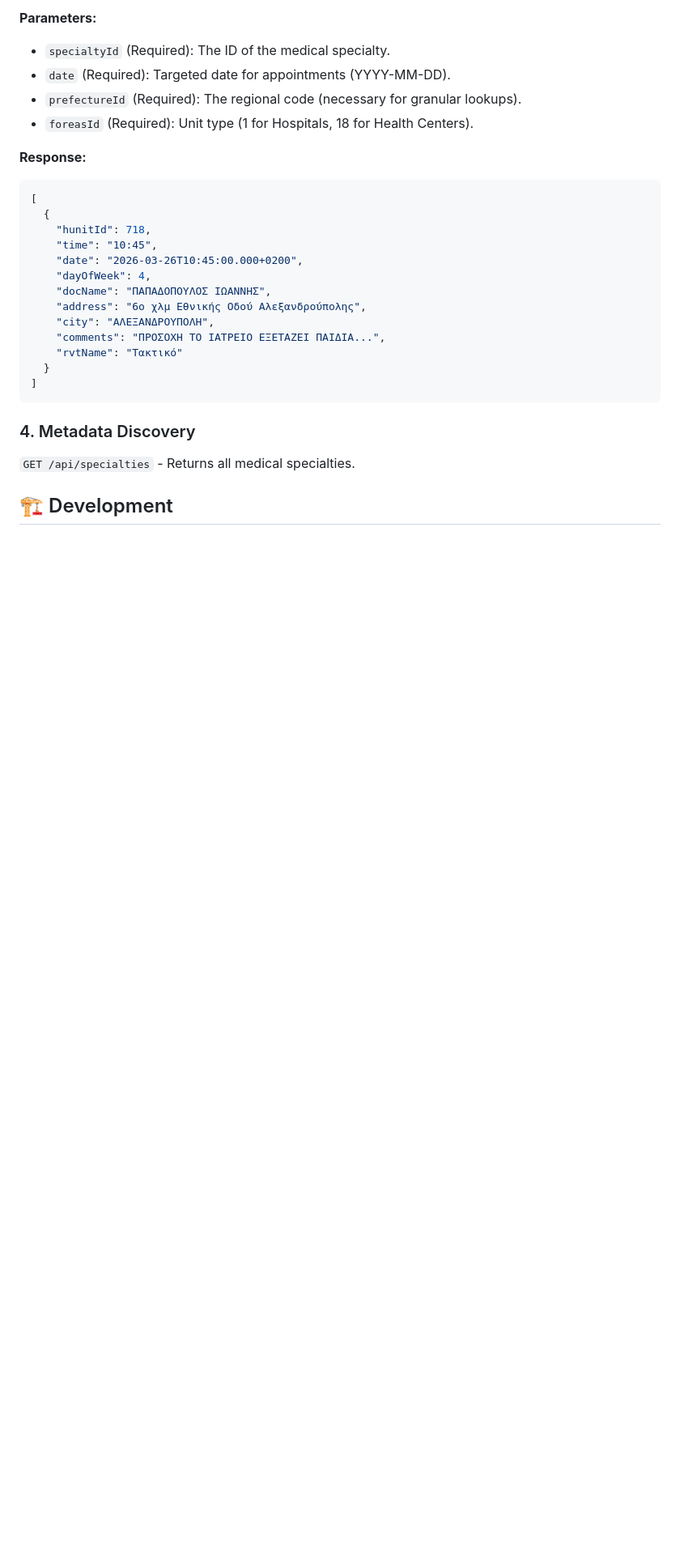
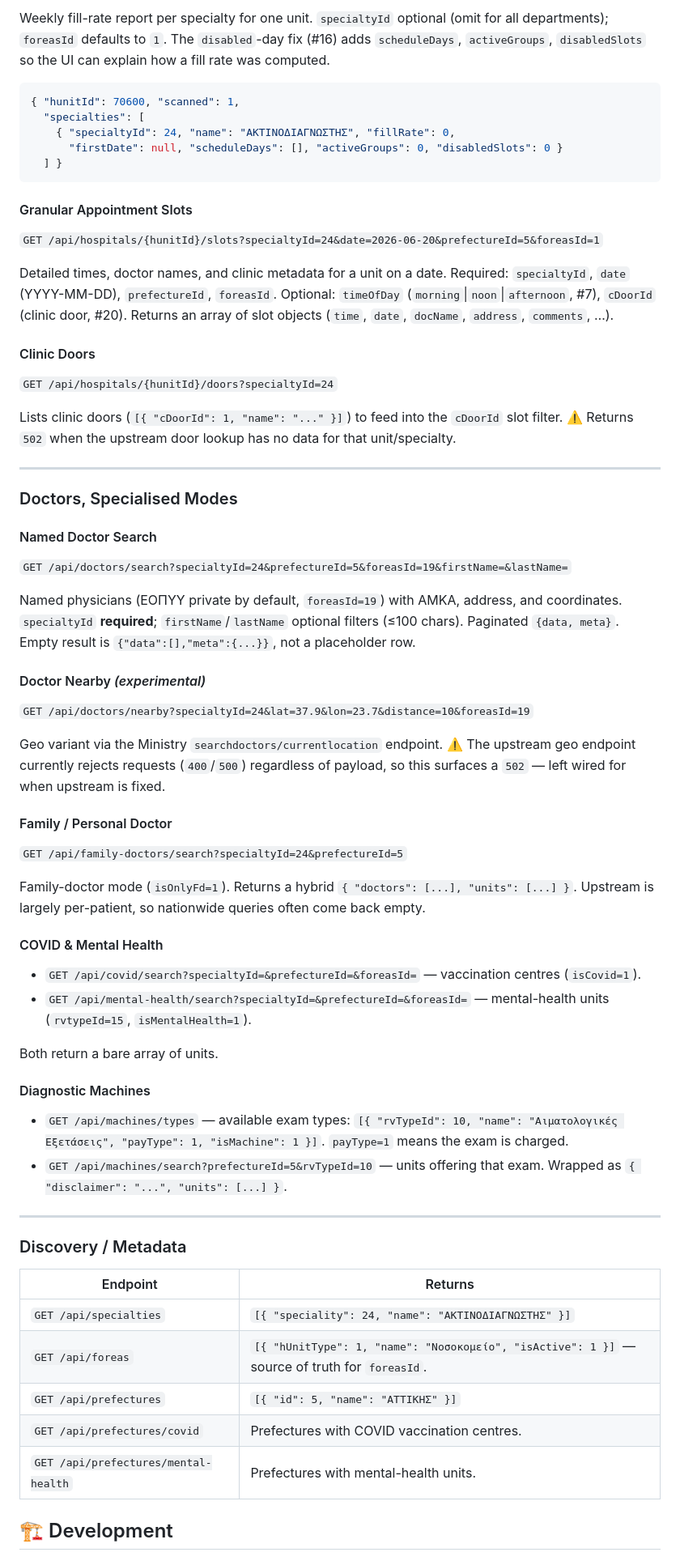
Before and after one commit to angelospk/find_doctors_server, a Markdown page: README.md, the part around one of its changes. Shown at 81% size. GitHub-like rendering; blank space fills up the shorter version.

````diff
--- a/README.md
+++ b/README.md
@@ -74,29 +93,77 @@ Fetch detailed available times, doctor names, and clinic metadata for a specific
 
-**Parameters:**
-- `specialtyId` (Required): The ID of the medical specialty.
-- `date` (Required): Targeted date for appointments (YYYY-MM-DD).
-- `prefectureId` (Required): The regional code (necessary for granular lookups).
-- `foreasId` (Required): Unit type (1 for Hospitals, 18 for Health Centers).
-
-**Response:**
+Weekly fill-rate report per specialty for one unit. `specialtyId` optional (omit
+for all departments); `foreasId` defaults to `1`. The `disabled`-day fix (#16)
+adds `scheduleDays`, `activeGroups`, `disabledSlots` so the UI can explain how a
+fill rate was computed.
 ```json
-[
-  {
-    "hunitId": 718,
-    "time": "10:45",
-    "date": "2026-03-26T10:45:00.000+0200",
-    "dayOfWeek": 4,
-    "docName": "ΠΑΠΑΔΟΠΟΥΛΟΣ ΙΩΑΝΝΗΣ",
-    "address": "6ο χλμ Εθνικής Οδού Αλεξανδρούπολης",
-    "city": "ΑΛΕΞΑΝΔΡΟΥΠΟΛΗ",
-    "comments": "ΠΡΟΣΟΧΗ ΤΟ ΙΑΤΡΕΙΟ ΕΞΕΤΑΖΕΙ ΠΑΙΔΙΑ...",
-    "rvtName": "Τακτικό"
-  }
-]
+{ "hunitId": 70600, "scanned": 1,
+  "specialties": [
+    { "specialtyId": 24, "name": "ΑΚΤΙΝΟΔΙΑΓΝΩΣΤΗΣ", "fillRate": 0,
+      "firstDate": null, "scheduleDays": [], "activeGroups": 0, "disabledSlots": 0 }
+  ] }
 ```
 
-### 4. Metadata Discovery
-`GET /api/specialties` - Returns all medical specialties.
+#### Granular Appointment Slots
+`GET /api/hospitals/{hunitId}/slots?specialtyId=24&date=2026-06-20&prefectureId=5&foreasId=1`
+
+Detailed times, doctor names, and clinic metadata for a unit on a date.
+Required: `specialtyId`, `date` (YYYY-MM-DD), `prefectureId`, `foreasId`.
+Optional: `timeOfDay` (`morning`|`noon`|`afternoon`, #7), `cDoorId` (clinic door, #20).
+Returns an array of slot objects (`time`, `date`, `docName`, `address`, `comments`, …).
+
+#### Clinic Doors
+`GET /api/hospitals/{hunitId}/doors?specialtyId=24`
+
+Lists clinic doors (`[{ "cDoorId": 1, "name": "..." }]`) to feed into the
+`cDoorId` slot filter. ⚠️ Returns `502` when the upstream door lookup has no data
+for that unit/specialty.
+
+---
+
+### Doctors, Specialised Modes
+
+#### Named Doctor Search
+`GET /api/doctors/search?specialtyId=24&prefectureId=5&foreasId=19&firstName=&lastName=`
+
+Named physicians (ΕΟΠΥΥ private by default, `foreasId=19`) with AMKA, address, and
+coordinates. `specialtyId` **required**; `firstName`/`lastName` optional filters
+(≤100 chars). Paginated `{data, meta}`. Empty result is `{"data":[],"meta":{...}}`,
+not a placeholder row.
+
+#### Doctor Nearby *(experimental)*
+`GET /api/doctors/nearby?specialtyId=24&lat=37.9&lon=23.7&distance=10&foreasId=19`
+
+Geo variant via the Ministry `searchdoctors/currentlocation` endpoint. ⚠️ The
+upstream geo endpoint currently rejects requests (`400`/`500`) regardless of
+payload, so this surfaces a `502` — left wired for when upstream is fixed.
+
+#### Family / Personal Doctor
+`GET /api/family-doctors/search?specialtyId=24&prefectureId=5`
+
+Family-doctor mode (`isOnlyFd=1`). Returns a hybrid `{ "doctors": [...], "units": [...] }`.
+Upstream is largely per-patient, so nationwide queries often come back empty.
+
+#### COVID & Mental Health
+- `GET /api/covid/search?specialtyId=&prefectureId=&foreasId=` — vaccination centres (`isCovid=1`).
+- `GET /api/mental-health/search?specialtyId=&prefectureId=&foreasId=` — mental-health units (`rvtypeId=15`, `isMentalHealth=1`).
+
+Both return a bare array of units.
+
+#### Diagnostic Machines
+- `GET /api/machines/types` — available exam types: `[{ "rvTypeId": 10, "name": "Αιματολογικές Εξετάσεις", "payType": 1, "isMachine": 1 }]`. `payType=1` means the exam is charged.
+- `GET /api/machines/search?prefectureId=5&rvTypeId=10` — units offering that exam. Wrapped as `{ "disclaimer": "...", "units": [...] }`.
+
+---
+
+### Discovery / Metadata
+
+| Endpoint | Returns |
+|----------|---------|
+| `GET /api/specialties` | `[{ "speciality": 24, "name": "ΑΚΤΙΝΟΔΙΑΓΝΩΣΤΗΣ" }]` |
+| `GET /api/foreas` | `[{ "hUnitType": 1, "name": "Νοσοκομείο", "isActive": 1 }]` — source of truth for `foreasId`. |
+| `GET /api/prefectures` | `[{ "id": 5, "name": "ΑΤΤΙΚΗΣ" }]` |
+| `GET /api/prefectures/covid` | Prefectures with COVID vaccination centres. |
+| `GET /api/prefectures/mental-health` | Prefectures with mental-health units. |
 
 ## 🏗️ Development
 
````
Also changed, not shown: other parts of README.md (+66 -47 lines).
